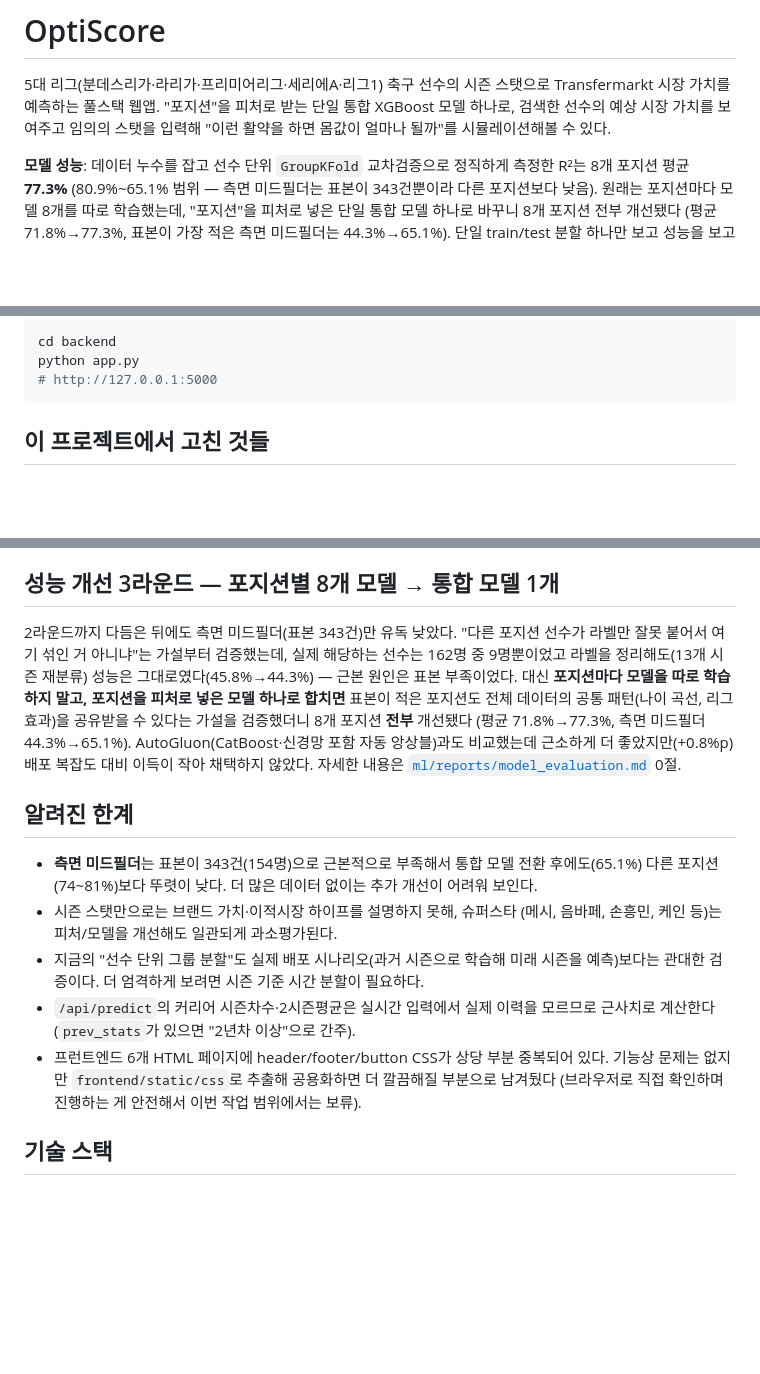
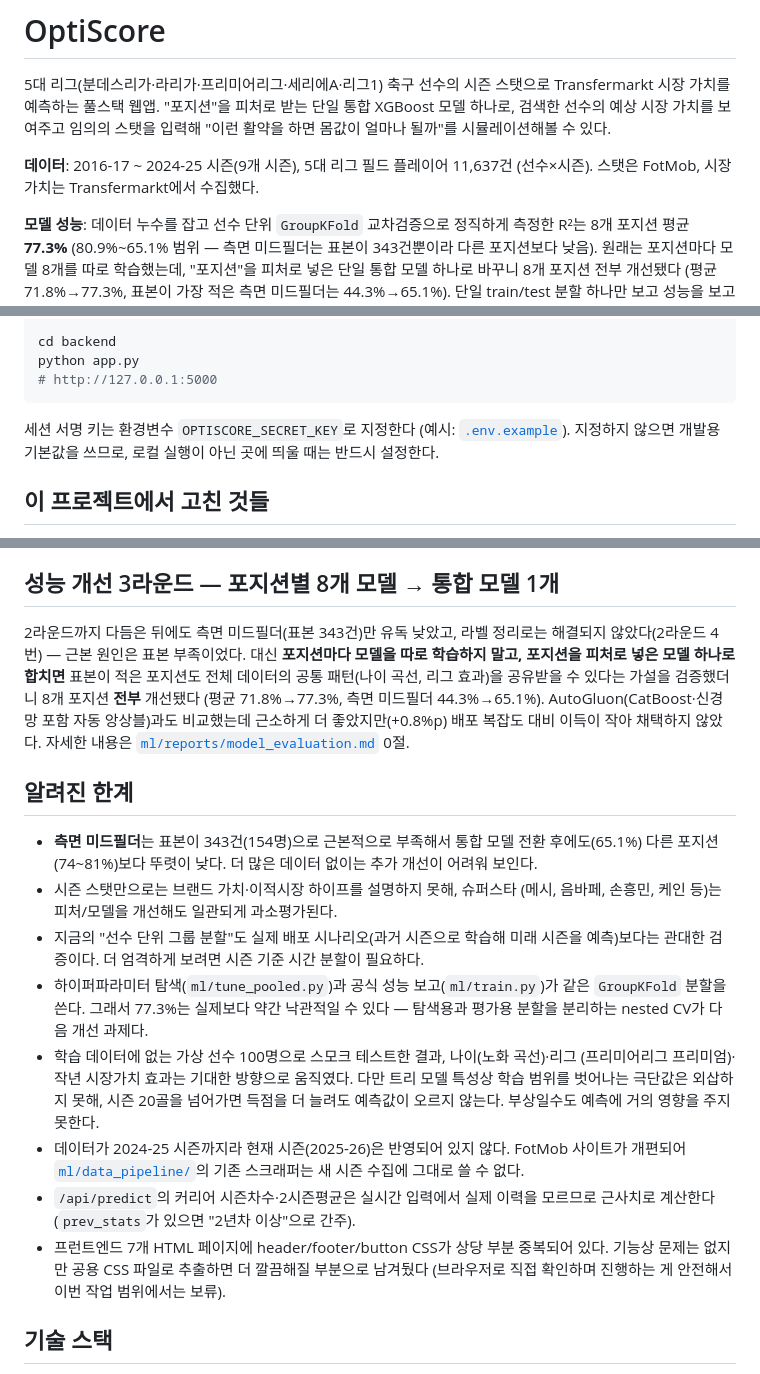
Before and after one commit to songsh16/OptiScore, a Markdown page: README.md, 3 parts joined by grey strips. Rendered like a GitHub page; blank space fills up the shorter version.

Commit message:
docs: refresh README with data coverage, latest limitations, and run notes

````diff
--- a/README.md
+++ b/README.md
@@ -4,6 +4,9 @@
 Transfermarkt 시장 가치를 예측하는 풀스택 웹앱. "포지션"을 피처로 받는 단일 통합
 XGBoost 모델 하나로, 검색한 선수의 예상 시장 가치를 보여주고 임의의 스탯을 입력해
 "이런 활약을 하면 몸값이 얼마나 될까"를 시뮬레이션해볼 수 있다.
+
+**데이터**: 2016-17 ~ 2024-25 시즌(9개 시즌), 5대 리그 필드 플레이어 11,637건
+(선수×시즌). 스탯은 FotMob, 시장 가치는 Transfermarkt에서 수집했다.
 
 **모델 성능**: 데이터 누수를 잡고 선수 단위 `GroupKFold` 교차검증으로 정직하게
 측정한 R²는 8개 포지션 평균 **77.3%** (80.9%~65.1% 범위 — 측면 미드필더는 표본이
@@ -51,6 +54,9 @@ cd backend
 python app.py
 # http://127.0.0.1:5000
 ```
+
+세션 서명 키는 환경변수 `OPTISCORE_SECRET_KEY`로 지정한다 (예시: [`.env.example`](.env.example)).
+지정하지 않으면 개발용 기본값을 쓰므로, 로컬 실행이 아닌 곳에 띄울 때는 반드시 설정한다.
 
 ## 이 프로젝트에서 고친 것들
 원래 있던 버전(개인 캡스톤 프로젝트 초안)을 정리하면서 실제로 고친 버그·구조적
@@ -118,10 +124,8 @@ python app.py
    공식 성능 지표를 선수 단위 `GroupKFold` 4-fold 평균으로 바꿨다.
 
 ## 성능 개선 3라운드 — 포지션별 8개 모델 → 통합 모델 1개
-2라운드까지 다듬은 뒤에도 측면 미드필더(표본 343건)만 유독 낮았다. "다른 포지션
-선수가 라벨만 잘못 붙어서 여기 섞인 거 아니냐"는 가설부터 검증했는데, 실제
-해당하는 선수는 162명 중 9명뿐이었고 라벨을 정리해도(13개 시즌 재분류) 성능은
-그대로였다(45.8%→44.3%) — 근본 원인은 표본 부족이었다. 대신 **포지션마다 모델을
+2라운드까지 다듬은 뒤에도 측면 미드필더(표본 343건)만 유독 낮았고, 라벨 정리로는
+해결되지 않았다(2라운드 4번) — 근본 원인은 표본 부족이었다. 대신 **포지션마다 모델을
 따로 학습하지 말고, 포지션을 피처로 넣은 모델 하나로 합치면** 표본이 적은 포지션도
 전체 데이터의 공통 패턴(나이 곡선, 리그 효과)을 공유받을 수 있다는 가설을
 검증했더니 8개 포지션 **전부** 개선됐다 (평균 71.8%→77.3%, 측면 미드필더
@@ -138,12 +142,22 @@ python app.py
 - 지금의 "선수 단위 그룹 분할"도 실제 배포 시나리오(과거 시즌으로 학습해 미래
   시즌을 예측)보다는 관대한 검증이다. 더 엄격하게 보려면 시즌 기준 시간 분할이
   필요하다.
+- 하이퍼파라미터 탐색(`ml/tune_pooled.py`)과 공식 성능 보고(`ml/train.py`)가 같은
+  `GroupKFold` 분할을 쓴다. 그래서 77.3%는 실제보다 약간 낙관적일 수 있다 — 탐색용과
+  평가용 분할을 분리하는 nested CV가 다음 개선 과제다.
+- 학습 데이터에 없는 가상 선수 100명으로 스모크 테스트한 결과, 나이(노화 곡선)·리그
+  (프리미어리그 프리미엄)·작년 시장가치 효과는 기대한 방향으로 움직였다. 다만
+  트리 모델 특성상 학습 범위를 벗어나는 극단값은 외삽하지 못해, 시즌 20골을
+  넘어가면 득점을 더 늘려도 예측값이 오르지 않는다. 부상일수도 예측에 거의 영향을
+  주지 못한다.
+- 데이터가 2024-25 시즌까지라 현재 시즌(2025-26)은 반영되어 있지 않다. FotMob
+  사이트가 개편되어 [`ml/data_pipeline/`](ml/data_pipeline/)의 기존 스크래퍼는
+  새 시즌 수집에 그대로 쓸 수 없다.
 - `/api/predict`의 커리어 시즌차수·2시즌평균은 실시간 입력에서 실제 이력을 모르므로
   근사치로 계산한다 (`prev_stats`가 있으면 "2년차 이상"으로 간주).
-- 프런트엔드 6개 HTML 페이지에 header/footer/button CSS가 상당 부분 중복되어
-  있다. 기능상 문제는 없지만 `frontend/static/css`로 추출해 공용화하면 더
-  깔끔해질 부분으로 남겨뒀다 (브라우저로 직접 확인하며 진행하는 게 안전해서
-  이번 작업 범위에서는 보류).
+- 프런트엔드 7개 HTML 페이지에 header/footer/button CSS가 상당 부분 중복되어
+  있다. 기능상 문제는 없지만 공용 CSS 파일로 추출하면 더 깔끔해질 부분으로
+  남겨뒀다 (브라우저로 직접 확인하며 진행하는 게 안전해서 이번 작업 범위에서는 보류).
 
 ## 기술 스택
 - **Backend**: Flask, SQLite(회원/즐겨찾기), XGBoost, scikit-learn, pandas
````
Also changed, not shown: other parts of README.md (+1 -1 lines).
